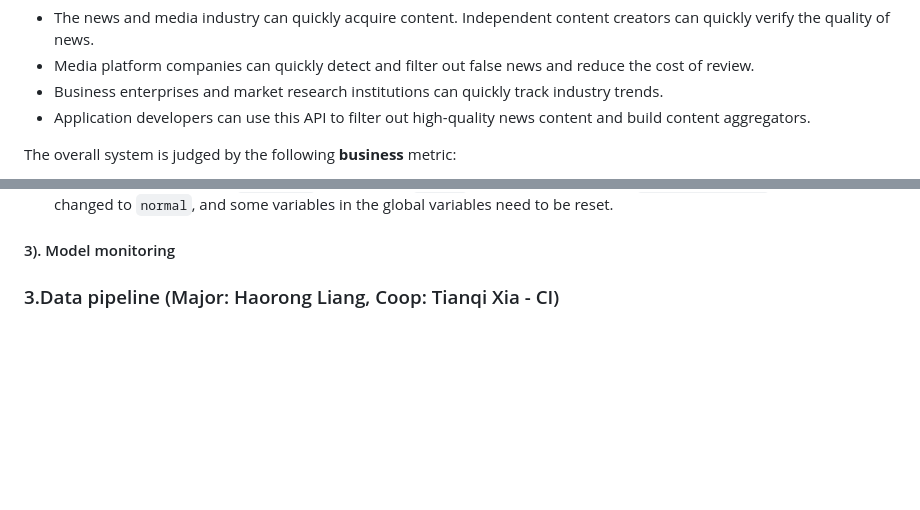
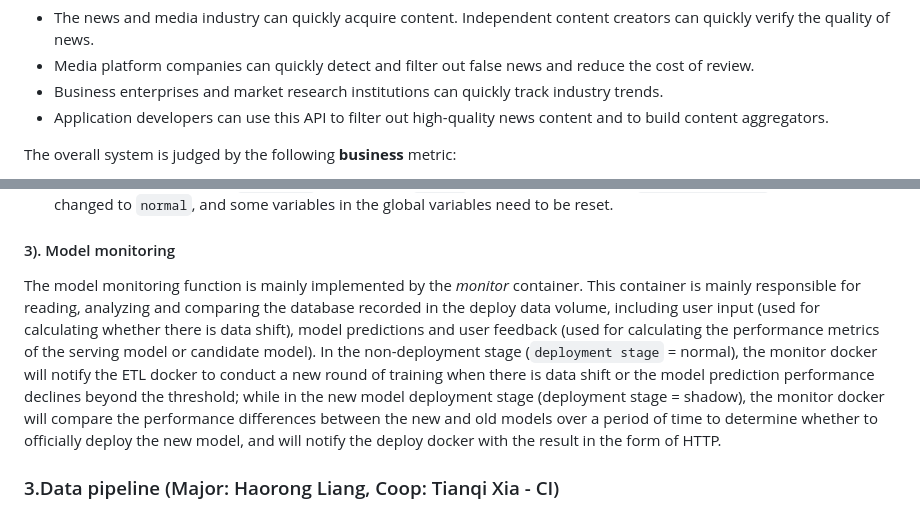
Before and after one commit to YunchiZ/ECE-GY-9183-Project, a Markdown page: README.md, 2 parts joined by grey strips. GitHub-like rendering; blank space fills up the shorter version.

```diff
--- a/README.md
+++ b/README.md
@@ -14,7 +14,7 @@ Through using the system:
 + The news and media industry can quickly acquire content. Independent content creators can quickly verify the quality of news.
 + Media platform companies can quickly detect and filter out false news and reduce the cost of review.
 + Business enterprises and market research institutions can quickly track industry trends.
-+ Application developers can use this API to filter out high-quality news content and build content aggregators.
++ Application developers can use this API to filter out high-quality news content and to build content aggregators.
 
 The overall system is judged by the following **business** metric:
 - Feedback from users: average satisfaction per batch(for content summary); average accuracy per batch(for identification & classification)
@@ -311,7 +311,7 @@ The generation of this signal occurs either because the `candidate` model has no
 
 #### 3). Model monitoring
 
-
+The model monitoring function is mainly implemented by the *monitor* container. This container is mainly responsible for reading, analyzing and comparing the database recorded in the deploy data volume, including user input (used for calculating whether there is data shift), model predictions and user feedback (used for calculating the performance metrics of the serving model or candidate model). In the non-deployment stage (`deployment stage` = normal), the monitor docker will notify the ETL docker to conduct a new round of training when there is data shift or the model prediction performance declines beyond the threshold; while in the new model deployment stage (deployment stage = shadow), the monitor docker will compare the performance differences between the new and old models over a period of time to determine whether to officially deploy the new model, and will notify the deploy docker with the result in the form of HTTP.
 
 
 ### 3.Data pipeline (Major: Haorong Liang, Coop: Tianqi Xia - CI)
```
